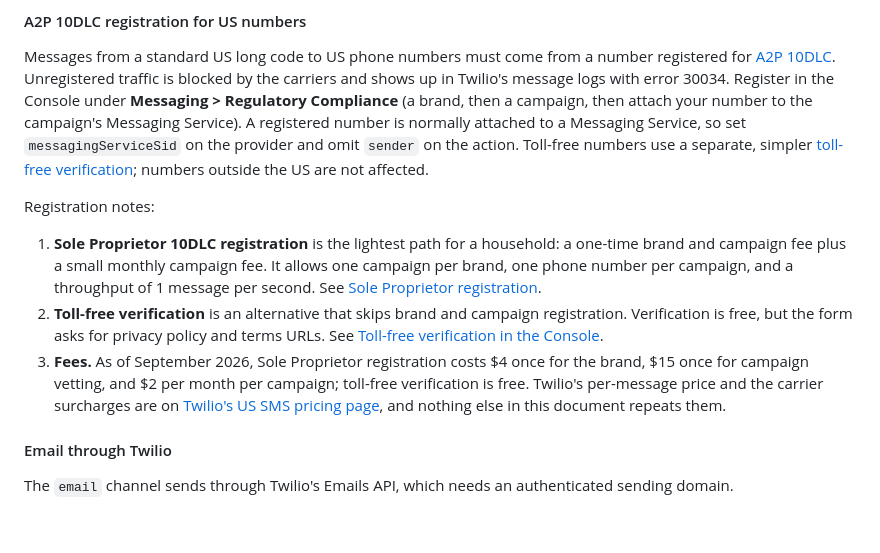
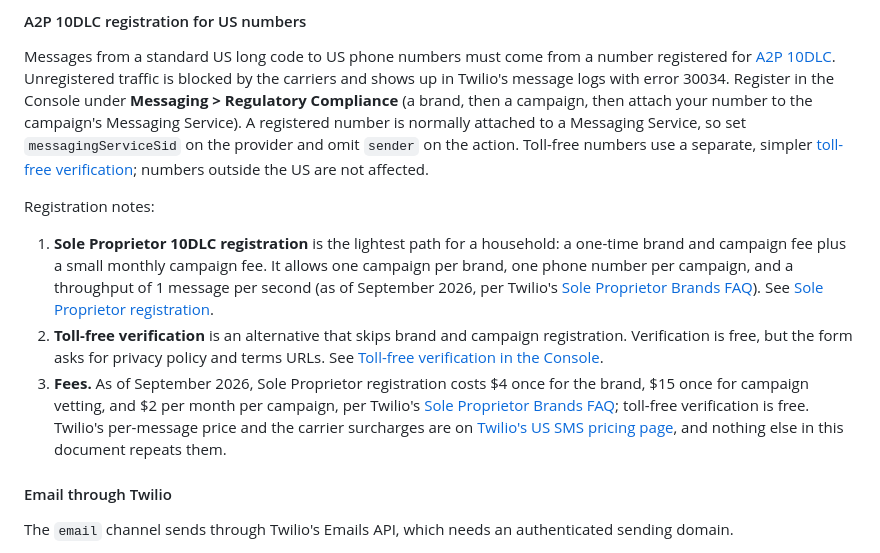
Before and after one commit to arodbuilds/homebridge-notify-switch, a Markdown page: README.md, the part around the change. Drawn GitHub-style; blank space fills up the shorter version.

Commit message:
README: cite Twilio's Sole Proprietor Brands FAQ for the 10DLC fees and limits

```diff
--- a/README.md
+++ b/README.md
@@ -113,9 +113,9 @@ Messages from a standard US long code to US phone numbers must come from a numbe
 
 Registration notes:
 
-1. **Sole Proprietor 10DLC registration** is the lightest path for a household: a one-time brand and campaign fee plus a small monthly campaign fee. It allows one campaign per brand, one phone number per campaign, and a throughput of 1 message per second. See [Sole Proprietor registration](https://www.twilio.com/docs/messaging/compliance/a2p-10dlc/direct-sole-proprietor-registration-overview).
+1. **Sole Proprietor 10DLC registration** is the lightest path for a household: a one-time brand and campaign fee plus a small monthly campaign fee. It allows one campaign per brand, one phone number per campaign, and a throughput of 1 message per second (as of September 2026, per Twilio's [Sole Proprietor Brands FAQ](https://support.twilio.com/hc/en-us/articles/9550596959643-A2P-10DLC-Sole-Proprietor-Brands-FAQ)). See [Sole Proprietor registration](https://www.twilio.com/docs/messaging/compliance/a2p-10dlc/direct-sole-proprietor-registration-overview).
 2. **Toll-free verification** is an alternative that skips brand and campaign registration. Verification is free, but the form asks for privacy policy and terms URLs. See [Toll-free verification in the Console](https://www.twilio.com/docs/messaging/compliance/toll-free/console-onboarding).
-3. **Fees.** As of September 2026, Sole Proprietor registration costs $4 once for the brand, $15 once for campaign vetting, and $2 per month per campaign; toll-free verification is free. Twilio's per-message price and the carrier surcharges are on [Twilio's US SMS pricing page](https://www.twilio.com/en-us/sms/pricing/us), and nothing else in this document repeats them.
+3. **Fees.** As of September 2026, Sole Proprietor registration costs $4 once for the brand, $15 once for campaign vetting, and $2 per month per campaign, per Twilio's [Sole Proprietor Brands FAQ](https://support.twilio.com/hc/en-us/articles/9550596959643-A2P-10DLC-Sole-Proprietor-Brands-FAQ); toll-free verification is free. Twilio's per-message price and the carrier surcharges are on [Twilio's US SMS pricing page](https://www.twilio.com/en-us/sms/pricing/us), and nothing else in this document repeats them.
 
 #### Email through Twilio
 
```
